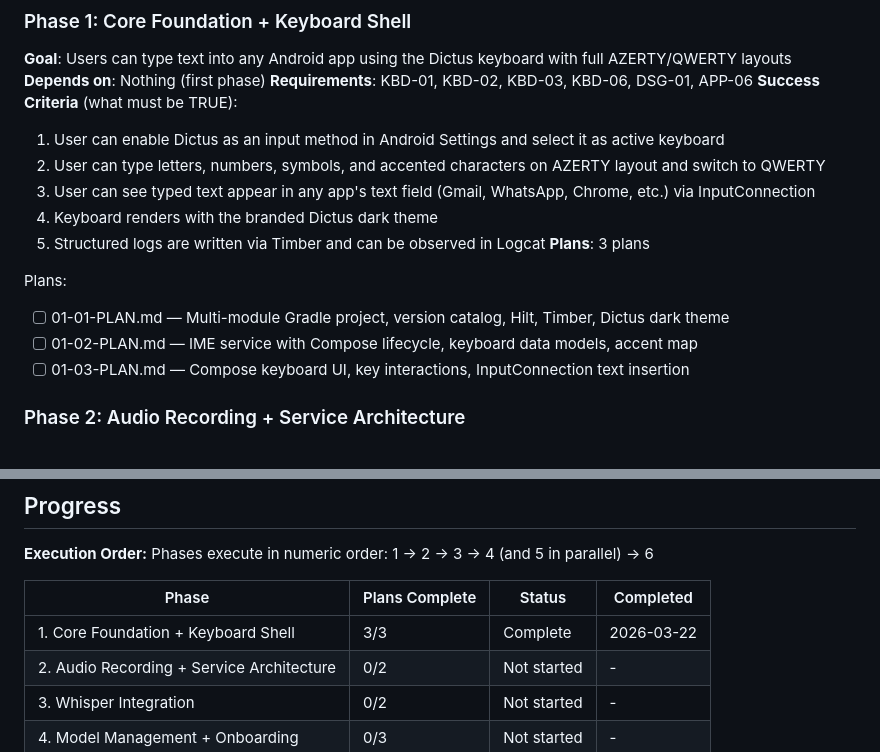
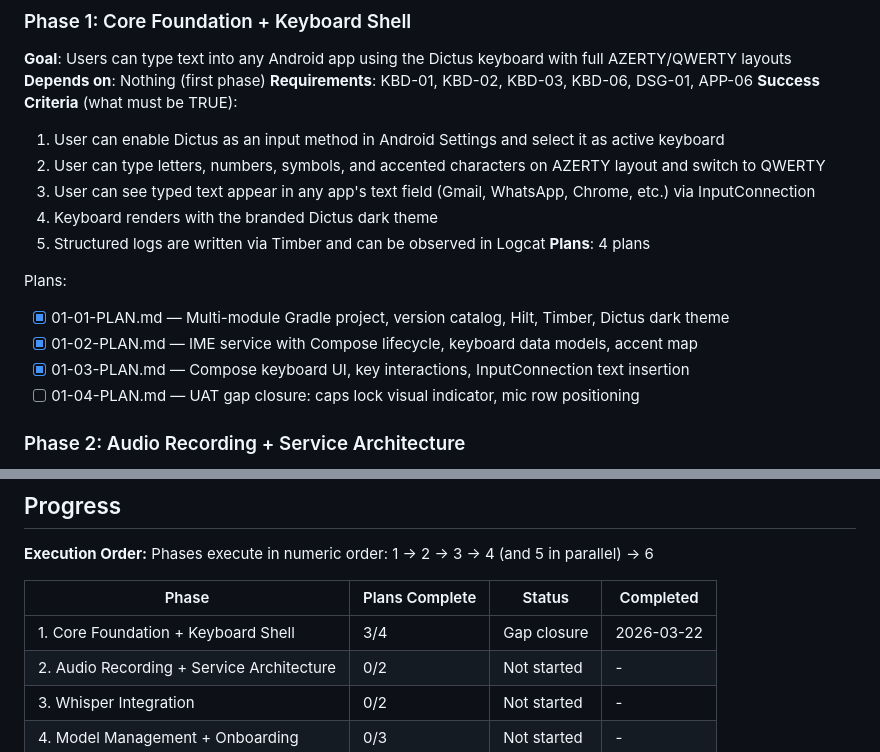
Before and after one commit to getdictus/dictus-android, a Markdown page: .planning/ROADMAP.md, 2 parts joined by grey strips. GitHub-like rendering.

Commit message:
docs(01): create gap closure plan for UAT issues

```diff
--- a/.planning/ROADMAP.md
+++ b/.planning/ROADMAP.md
@@ -31,12 +31,13 @@ Decimal phases appear between their surrounding integers in numeric order.
   3. User can see typed text appear in any app's text field (Gmail, WhatsApp, Chrome, etc.) via InputConnection
   4. Keyboard renders with the branded Dictus dark theme
   5. Structured logs are written via Timber and can be observed in Logcat
-**Plans**: 3 plans
+**Plans**: 4 plans
 
 Plans:
-- [ ] 01-01-PLAN.md — Multi-module Gradle project, version catalog, Hilt, Timber, Dictus dark theme
-- [ ] 01-02-PLAN.md — IME service with Compose lifecycle, keyboard data models, accent map
-- [ ] 01-03-PLAN.md — Compose keyboard UI, key interactions, InputConnection text insertion
+- [x] 01-01-PLAN.md — Multi-module Gradle project, version catalog, Hilt, Timber, Dictus dark theme
+- [x] 01-02-PLAN.md — IME service with Compose lifecycle, keyboard data models, accent map
+- [x] 01-03-PLAN.md — Compose keyboard UI, key interactions, InputConnection text insertion
+- [ ] 01-04-PLAN.md — UAT gap closure: caps lock visual indicator, mic row positioning
 
 ### Phase 2: Audio Recording + Service Architecture
 **Goal**: Users can tap the mic button on the keyboard to record audio, with the recording managed by a foreground service
@@ -119,7 +120,7 @@ Phases execute in numeric order: 1 -> 2 -> 3 -> 4 (and 5 in parallel) -> 6
 
 | Phase | Plans Complete | Status | Completed |
 |-------|----------------|--------|-----------|
-| 1. Core Foundation + Keyboard Shell | 3/3 | Complete   | 2026-03-22 |
+| 1. Core Foundation + Keyboard Shell | 3/4 | Gap closure | 2026-03-22 |
 | 2. Audio Recording + Service Architecture | 0/2 | Not started | - |
 | 3. Whisper Integration | 0/2 | Not started | - |
 | 4. Model Management + Onboarding | 0/3 | Not started | - |
```
Also changed, not shown: 1 other file.
